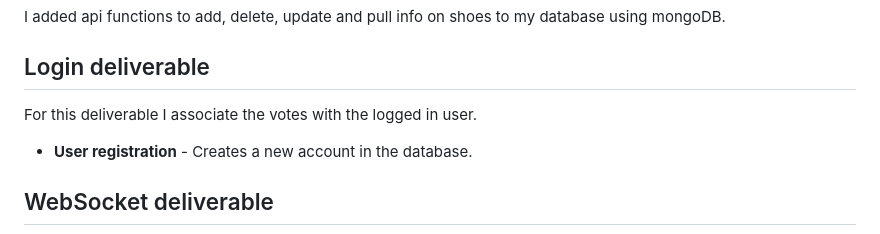
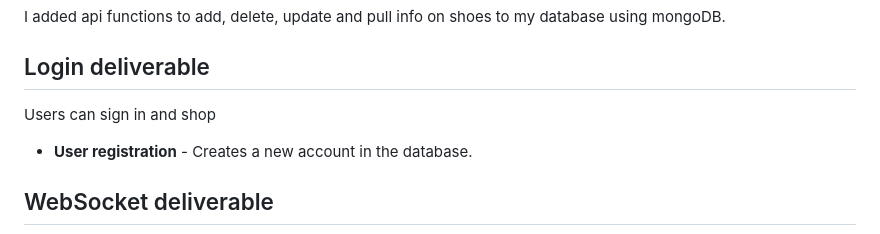
Before and after one commit to IcYy17/startup, a Markdown page: public/README.md, the part around the change. GitHub-like rendering.

```diff
--- a/public/README.md
+++ b/public/README.md
@@ -73,7 +73,7 @@ I added api functions to add, delete, update and pull info on shoes to my databa
 
 ## Login deliverable
 
-For this deliverable I associate the votes with the logged in user.
+Users can sign in and shop
 - **User registration** - Creates a new account in the database.
 
 
```
